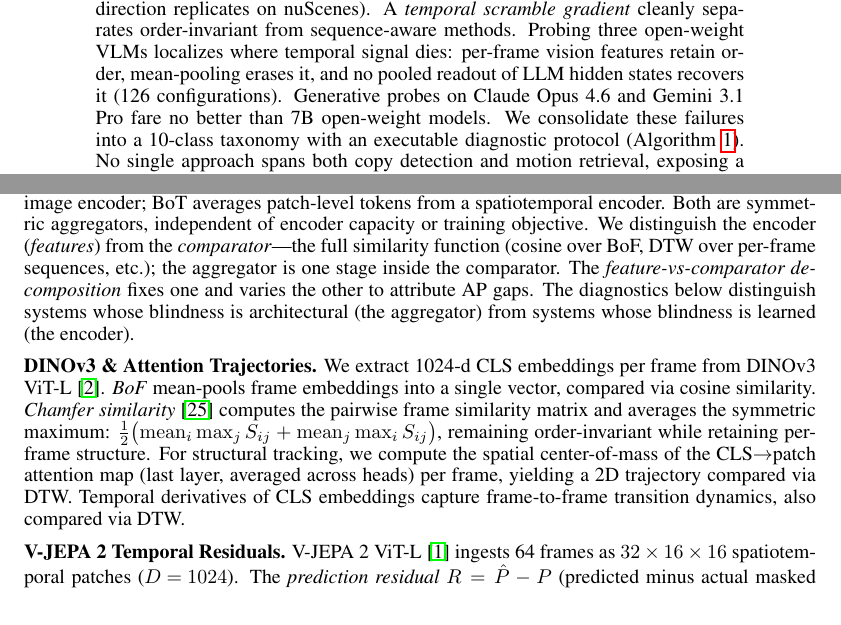
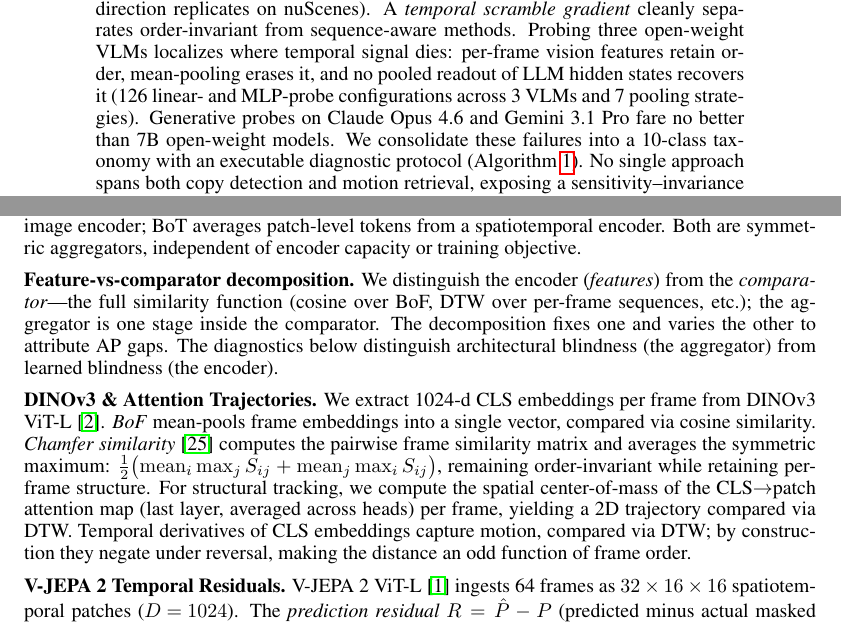
Before and after one commit to mkatindustries/video-temporal-diagnostics, a LaTeX paper (paper/paper.tex): two parts of pages 1 and 2 of 25, joined at a grey line, cut so that both start at the same text. Compiled offline with pdfLaTeX.

Commit message:
Final polish: temporal derivative property, decomp sub-header, 126-config
Methods (§2): split "Why BoF is blind" into two paragraphs with bold lead-in
"Feature-vs-comparator decomposition." for scannability.

Methods (§2 DINOv3 & Attention Trajectories): promote temporal-derivative
reversal property from Table 6 footnote to main text — "by construction they
negate under reversal, making the distance an odd function of frame order."

Abstract: expand "(126 configurations)" parenthetical to "(126 linear- and
MLP-probe configurations across 3 VLMs and 7 pooling strategies)" so readers
can decompose the count without flipping to Appendix L.

Figure 2 placement (sensitivity-invariance trade-off) tested both before and
after Algorithm 1; left after Algorithm 1 because moving it forward pushed
the practitioner table off page 9. Page 9 keeps Figure 2 + Limitations +
Practitioner table + Conclusion + start of References.

Tightening: temporal-derivative clause compressed ("frame-to-frame transition
dynamics" → "motion") and decomposition sentence trimmed to keep main body
within 9 pages after the additions.

```diff
--- a/paper/paper.tex
+++ b/paper/paper.tex
@@ -52,7 +52,7 @@ V-JEPA~2 temporal residual (point estimate; cluster-level CIs 7--32$\times$ wide
 scramble gradient} cleanly separates order-invariant from sequence-aware
 methods. Probing three open-weight VLMs localizes where temporal signal
 dies: per-frame vision features retain order, mean-pooling erases it, and no
-pooled readout of LLM hidden states recovers it (126 configurations). Generative
+pooled readout of LLM hidden states recovers it (126 linear- and MLP-probe configurations across 3 VLMs and 7 pooling strategies). Generative
 probes on Claude~Opus~4.6 and Gemini~3.1 Pro fare no better than 7B open-weight
 models. We consolidate these failures into a 10-class taxonomy with an
 executable diagnostic protocol (Algorithm~\ref{alg:decision}). No single
@@ -83,9 +83,12 @@ We evaluate these cases with two primary encoders: DINOv3~\cite{dinov3} (image-S
 \section{Methods}
 
 \textbf{Why BoF is blind.}
-Mean-pooling reversed frames gives the same vector as mean-pooling the original: the operator discards the indices. More generally, mean-pooling, max-pooling, and Chamfer matching are \emph{symmetric aggregators}: $g(f_1, \ldots, f_T) = g(f_{\pi(1)}, \ldots, f_{\pi(T)})$ for any permutation $\pi$~\cite{deepsets}---e.g., $\mathrm{mean}([f_1, f_2, f_3]) = \mathrm{mean}([f_3, f_1, f_2])$. BoF averages frame embeddings from an image encoder; BoT averages patch-level tokens from a spatiotemporal encoder. Both are symmetric aggregators, independent of encoder capacity or training objective. We distinguish the encoder (\emph{features}) from the \emph{comparator}---the full similarity function (cosine over BoF, DTW over per-frame sequences, etc.); the aggregator is one stage inside the comparator. The \emph{feature-vs-comparator decomposition} fixes one and varies the other to attribute AP gaps. The diagnostics below distinguish systems whose blindness is architectural (the aggregator) from systems whose blindness is learned (the encoder).
+Mean-pooling reversed frames gives the same vector as mean-pooling the original: the operator discards the indices. More generally, mean-pooling, max-pooling, and Chamfer matching are \emph{symmetric aggregators}: $g(f_1, \ldots, f_T) = g(f_{\pi(1)}, \ldots, f_{\pi(T)})$ for any permutation $\pi$~\cite{deepsets}---e.g., $\mathrm{mean}([f_1, f_2, f_3]) = \mathrm{mean}([f_3, f_1, f_2])$. BoF averages frame embeddings from an image encoder; BoT averages patch-level tokens from a spatiotemporal encoder. Both are symmetric aggregators, independent of encoder capacity or training objective.
 
-\textbf{DINOv3 \& Attention Trajectories.} We extract 1024-d CLS embeddings per frame from DINOv3 ViT-L~\cite{dinov3}. \emph{BoF} mean-pools frame embeddings into a single vector, compared via cosine similarity. \emph{Chamfer similarity}~\cite{kordopatis2019visil} computes the pairwise frame similarity matrix and averages the symmetric maximum: $\frac{1}{2}\bigl(\mathrm{mean}_i \max_j S_{ij} + \mathrm{mean}_j \max_i S_{ij}\bigr)$, remaining order-invariant while retaining per-frame structure. For structural tracking, we compute the spatial center-of-mass of the CLS$\to$patch attention map (last layer, averaged across heads) per frame, yielding a 2D trajectory compared via DTW. Temporal derivatives of CLS embeddings capture frame-to-frame transition dynamics, also compared via DTW.
+\textbf{Feature-vs-comparator decomposition.}
+We distinguish the encoder (\emph{features}) from the \emph{comparator}---the full similarity function (cosine over BoF, DTW over per-frame sequences, etc.); the aggregator is one stage inside the comparator. The decomposition fixes one and varies the other to attribute AP gaps. The diagnostics below distinguish architectural blindness (the aggregator) from learned blindness (the encoder).
+
+\textbf{DINOv3 \& Attention Trajectories.} We extract 1024-d CLS embeddings per frame from DINOv3 ViT-L~\cite{dinov3}. \emph{BoF} mean-pools frame embeddings into a single vector, compared via cosine similarity. \emph{Chamfer similarity}~\cite{kordopatis2019visil} computes the pairwise frame similarity matrix and averages the symmetric maximum: $\frac{1}{2}\bigl(\mathrm{mean}_i \max_j S_{ij} + \mathrm{mean}_j \max_i S_{ij}\bigr)$, remaining order-invariant while retaining per-frame structure. For structural tracking, we compute the spatial center-of-mass of the CLS$\to$patch attention map (last layer, averaged across heads) per frame, yielding a 2D trajectory compared via DTW. Temporal derivatives of CLS embeddings capture motion, compared via DTW; by construction they negate under reversal, making the distance an odd function of frame order.
 
 \textbf{V-JEPA~2 Temporal Residuals.} V-JEPA~2 ViT-L~\cite{vjepa2} ingests 64 frames as $32 \times 16 \times 16$ spatiotemporal patches ($D\!=\!1024$). The \emph{prediction residual} $R = \hat{P} - P$ (predicted minus actual masked patches) captures motion-specific error patterns. We spatially average each temporal position to obtain $\bar{R} \in \mathbb{R}^{T_\text{mask} \times D}$, compared via DTW with similarity $\exp(-d_\text{DTW})$. The \emph{bag-of-tokens} (BoT) baseline mean-pools all encoder patches into a single vector (cosine similarity).
 
```
Also changed, not shown: paper/neurips.pdf, paper/paper.pdf.
